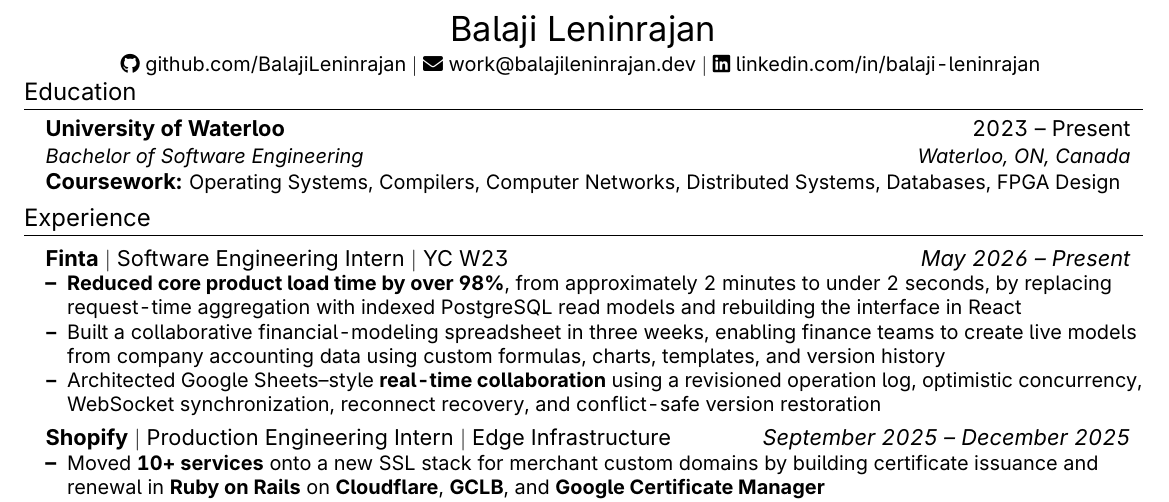
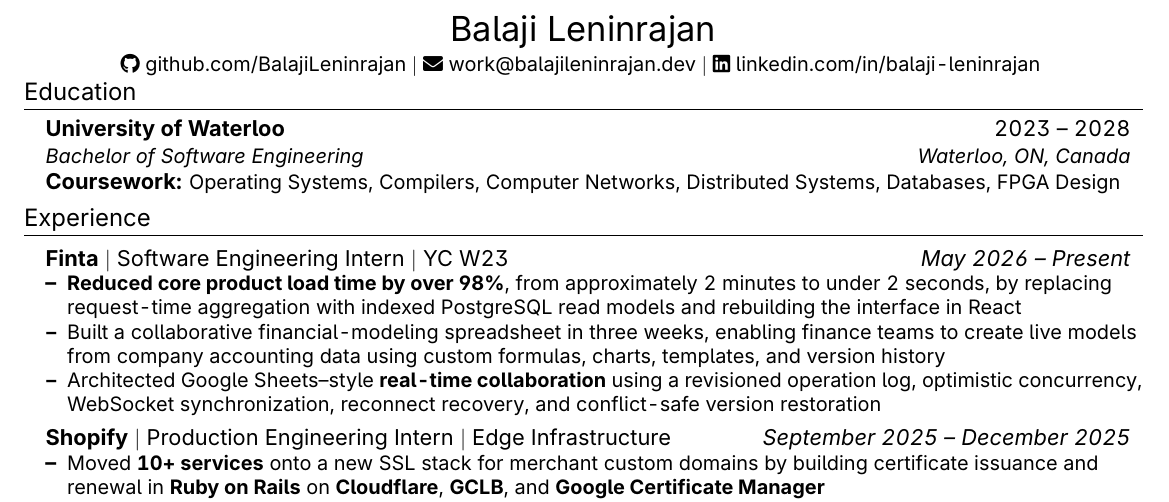
Before and after one commit to BalajiLeninrajan/resume, a LaTeX CV (resume.tex): part of the page, cut so that both start at the same text. Compiled offline with pdfLaTeX.

Commit message:
fix grad date

```diff
--- a/resume.tex
+++ b/resume.tex
@@ -84,7 +84,7 @@
 \section{Education}
 \resumeSubHeadingListStart
 \resumeSubheading
-{University of Waterloo}{2023 -- Present}
+{University of Waterloo}{2023 -- 2028}
 {Bachelor of Software Engineering}{Waterloo, ON, Canada}
 {Coursework:}{\small Operating Systems, Compilers, Computer Networks, Distributed Systems, Databases, FPGA Design}
 \resumeSubHeadingListEnd
```
